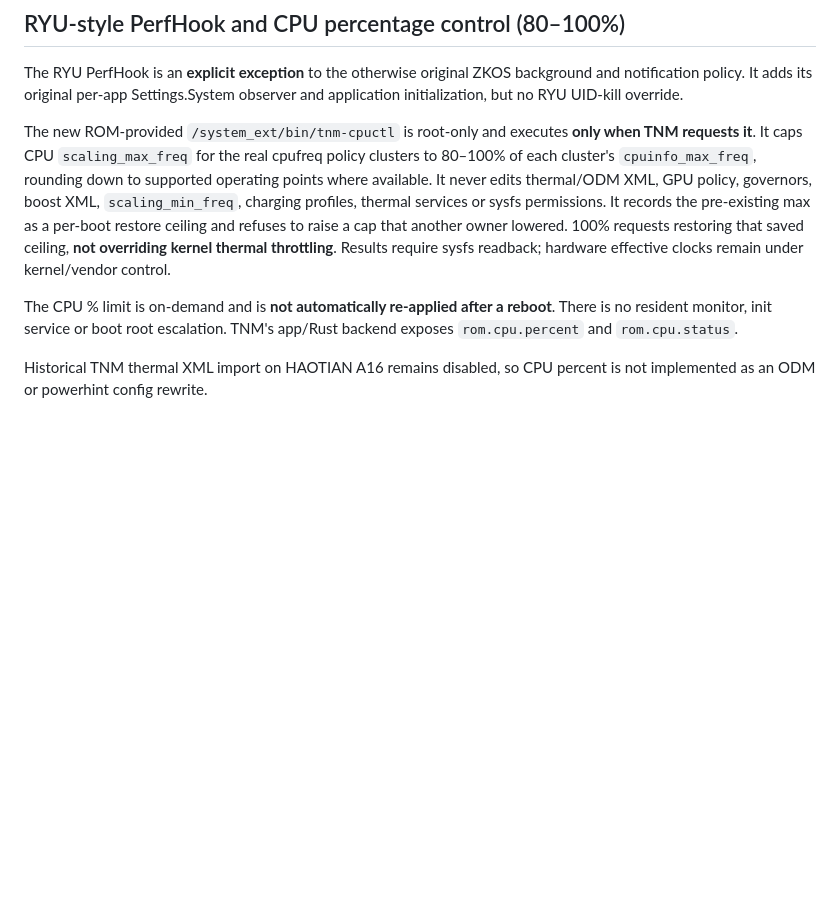
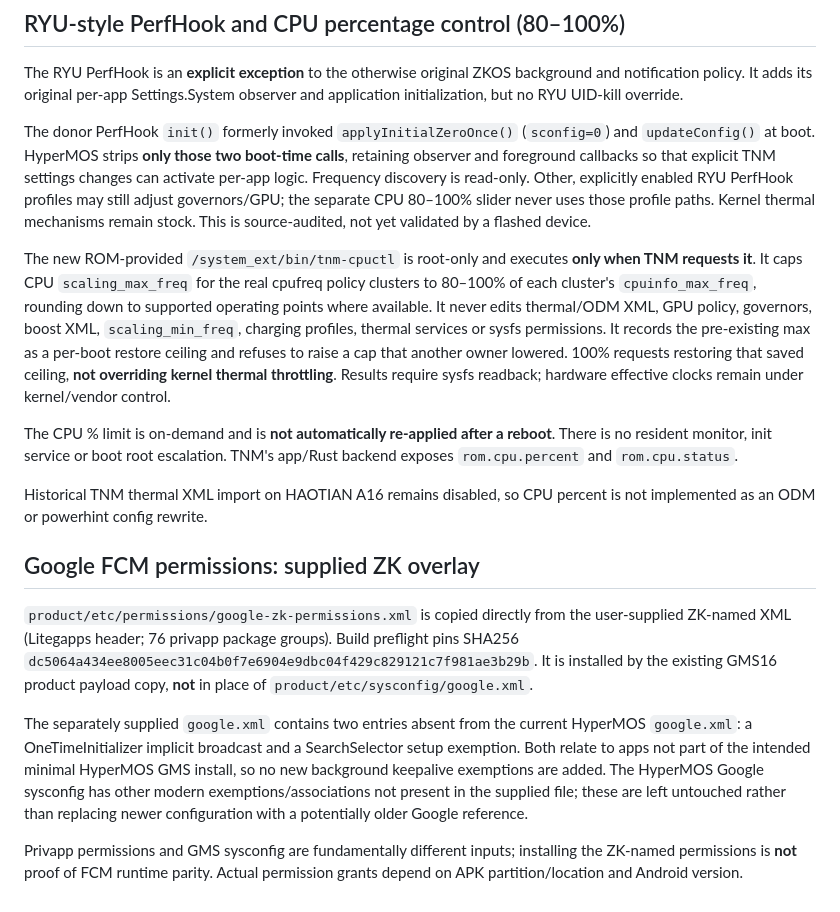
Before and after one commit to ngocminhvn/HyperMOS, a Markdown page: docs/STOCK-ZK-NOTIFICATION-POLICY.md, the part around the change. Drawn GitHub-style; blank space fills up the shorter version.

Commit message:
docs: explain passive PerfHook boot and ZK permissions overlay versus unchanged GMS sysconfig

```diff
--- a/docs/STOCK-ZK-NOTIFICATION-POLICY.md
+++ b/docs/STOCK-ZK-NOTIFICATION-POLICY.md
@@ -80,6 +80,16 @@ The RYU PerfHook is an **explicit exception** to the otherwise original ZKOS
 background and notification policy. It adds its original per-app Settings.System
 observer and application initialization, but no RYU UID-kill override.
 
+The donor PerfHook `init()` formerly invoked `applyInitialZeroOnce()`
+(`sconfig=0`) and `updateConfig()` at boot. HyperMOS strips **only those
+two boot-time calls**, retaining observer and foreground callbacks so that
+explicit TNM settings changes can activate per-app logic. Frequency discovery
+is read-only. Other, explicitly enabled RYU PerfHook profiles may still adjust
+governors/GPU; the separate CPU 80–100% slider never uses those profile paths.
+Kernel thermal mechanisms remain stock. This is source-audited, not yet
+validated by a flashed device.
+
+
 The new ROM-provided `/system_ext/bin/tnm-cpuctl` is root-only and executes
 **only when TNM requests it**. It caps CPU `scaling_max_freq` for the real
 cpufreq policy clusters to 80–100% of each cluster's `cpuinfo_max_freq`,
@@ -97,3 +107,24 @@ TNM's app/Rust backend exposes `rom.cpu.percent` and `rom.cpu.status`.
 
 Historical TNM thermal XML import on HAOTIAN A16 remains disabled, so CPU
 percent is not implemented as an ODM or powerhint config rewrite.
+
+## Google FCM permissions: supplied ZK overlay
+
+`product/etc/permissions/google-zk-permissions.xml` is copied directly
+from the user-supplied ZK-named XML (Litegapps header; 76 privapp package
+groups). Build preflight pins SHA256
+`dc5064a434ee8005eec31c04b0f7e6904e9dbc04f429c829121c7f981ae3b29b`.
+It is installed by the existing GMS16 product payload copy, **not** in place
+of `product/etc/sysconfig/google.xml`.
+
+The separately supplied `google.xml` contains two entries absent from the
+current HyperMOS `google.xml`: a OneTimeInitializer implicit broadcast and a
+SearchSelector setup exemption. Both relate to apps not part of the intended
+minimal HyperMOS GMS install, so no new background keepalive exemptions are
+added. The HyperMOS Google sysconfig has other modern exemptions/associations
+not present in the supplied file; these are left untouched rather than
+replacing newer configuration with a potentially older Google reference.
+
+Privapp permissions and GMS sysconfig are fundamentally different inputs;
+installing the ZK-named permissions is **not** proof of FCM runtime parity.
+Actual permission grants depend on APK partition/location and Android version.
```
